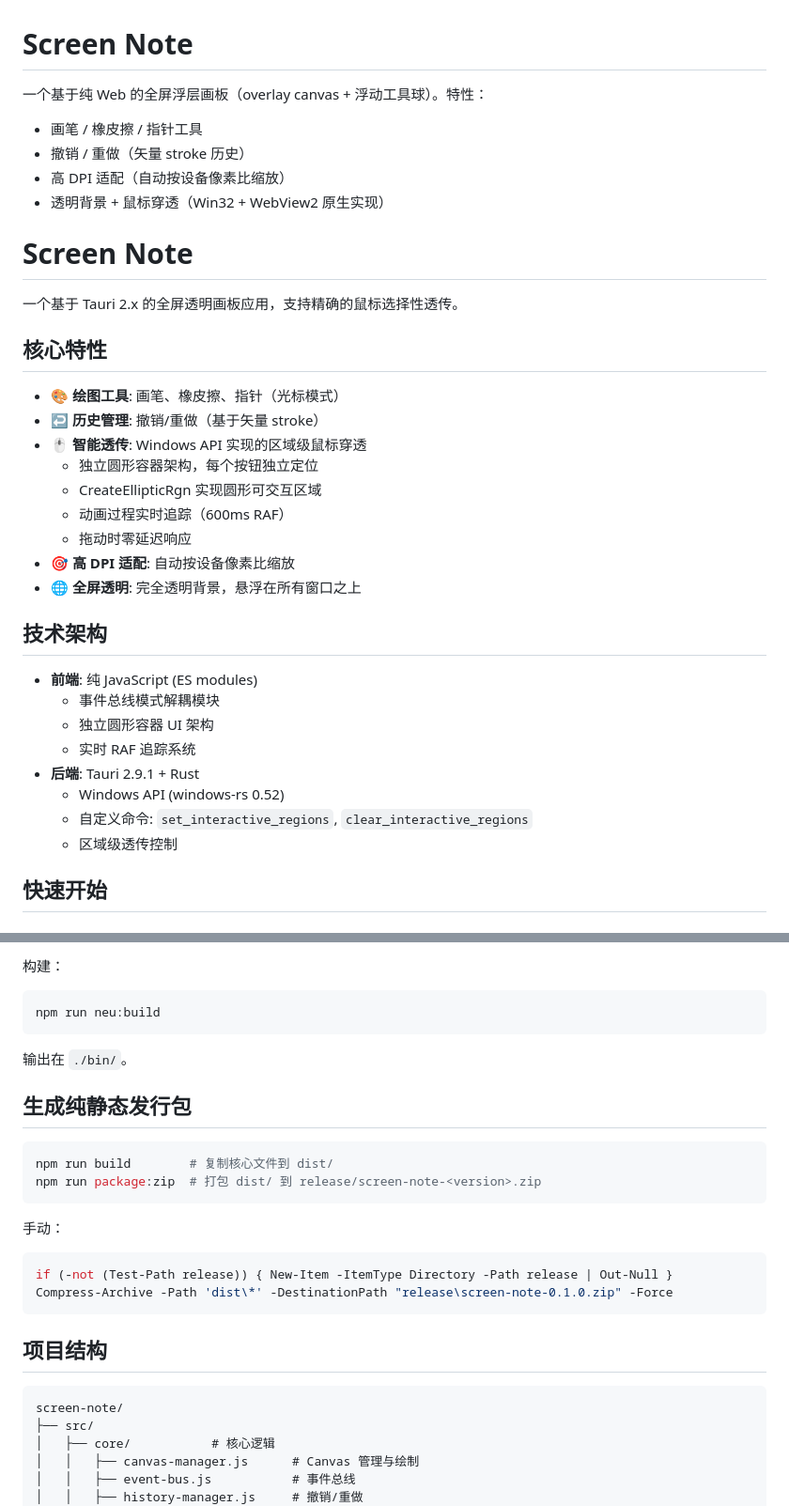
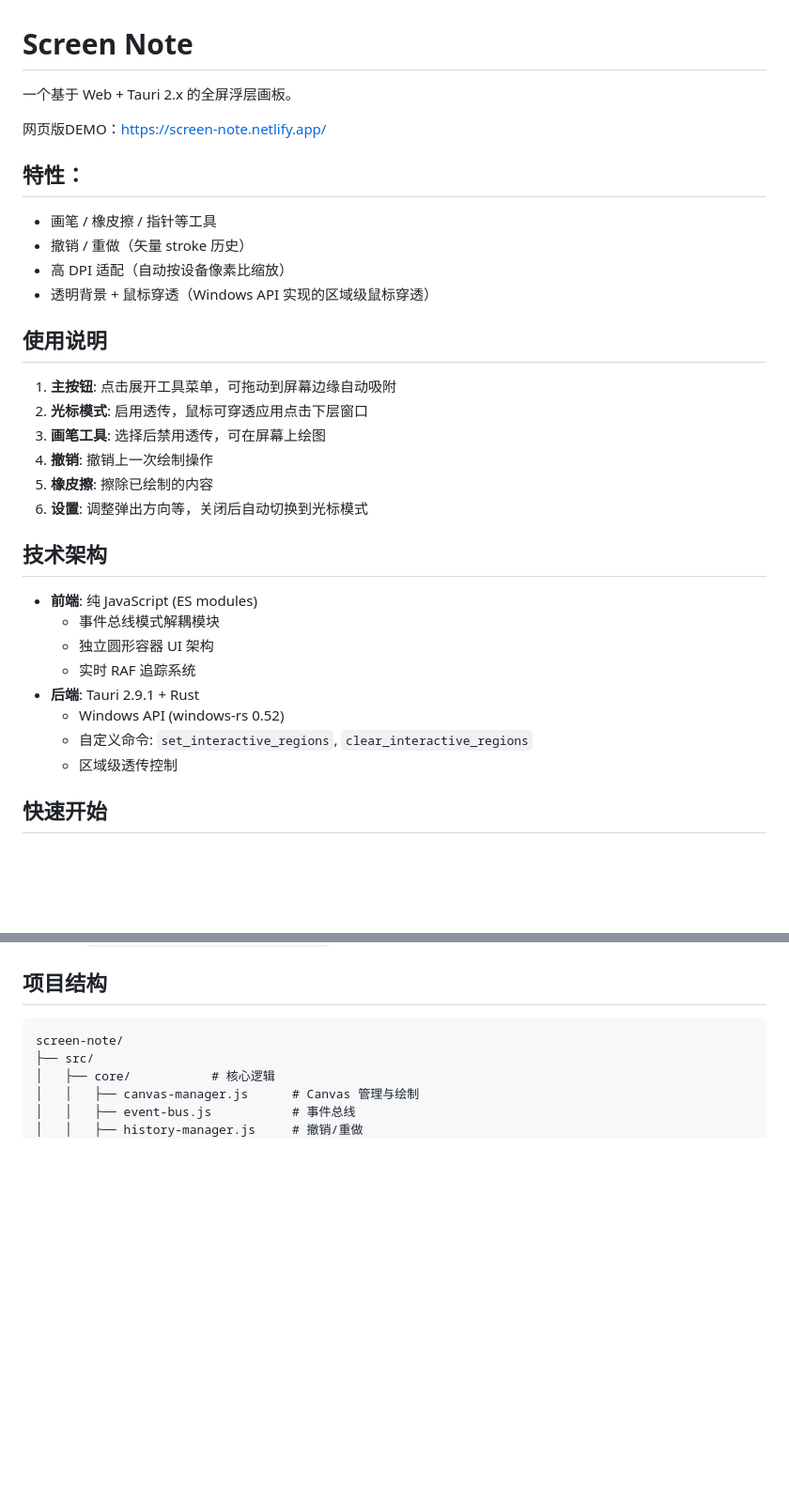
Before and after one commit to dicomi2488/screen-note, a Markdown page: README.md, 2 parts joined by grey strips. Shown: that part at 94% size. GitHub-like rendering; blank space fills up the shorter version.

````diff
--- a/README.md
+++ b/README.md
@@ -1,27 +1,24 @@
 # Screen Note
 
-一个基于纯 Web 的全屏浮层画板（overlay canvas + 浮动工具球）。特性：
+一个基于 Web + Tauri 2.x 的全屏浮层画板。
 
-- 画笔 / 橡皮擦 / 指针工具
+网页版DEMO：https://screen-note.netlify.app/
+
+## 特性：
+
+- 画笔 / 橡皮擦 / 指针等工具
 - 撤销 / 重做（矢量 stroke 历史）
 - 高 DPI 适配（自动按设备像素比缩放）
-- 透明背景 + 鼠标穿透（Win32 + WebView2 原生实现）
+- 透明背景 + 鼠标穿透（Windows API 实现的区域级鼠标穿透）
 
-# Screen Note
+## 使用说明
 
-一个基于 Tauri 2.x 的全屏透明画板应用，支持精确的鼠标选择性透传。
-
-## 核心特性
-
-- 🎨 **绘图工具**: 画笔、橡皮擦、指针（光标模式）
-- ↩️ **历史管理**: 撤销/重做（基于矢量 stroke）
-- 🖱️ **智能透传**: Windows API 实现的区域级鼠标穿透
-  - 独立圆形容器架构，每个按钮独立定位
-  - CreateEllipticRgn 实现圆形可交互区域
-  - 动画过程实时追踪（600ms RAF）
-  - 拖动时零延迟响应
-- 🎯 **高 DPI 适配**: 自动按设备像素比缩放
-- 🌐 **全屏透明**: 完全透明背景，悬浮在所有窗口之上
+1. **主按钮**: 点击展开工具菜单，可拖动到屏幕边缘自动吸附
+2. **光标模式**: 启用透传，鼠标可穿透应用点击下层窗口
+3. **画笔工具**: 选择后禁用透传，可在屏幕上绘图
+4. **撤销**: 撤销上一次绘制操作
+5. **橡皮擦**: 擦除已绘制的内容
+6. **设置**: 调整弹出方向等，关闭后自动切换到光标模式
 
 ## 技术架构
 
@@ -33,6 +30,7 @@
   - Windows API (windows-rs 0.52)
   - 自定义命令: `set_interactive_regions`, `clear_interactive_regions`
   - 区域级透传控制
+
 
 ## 快速开始
 
@@ -144,24 +63,3 @@ npm run neu:run
-构建：
-
-```powershell
-npm run neu:build
-```
-
-输出在 `./bin/`。
-
-## 生成纯静态发行包
-
-```powershell
-npm run build        # 复制核心文件到 dist/
-npm run package:zip  # 打包 dist/ 到 release/screen-note-<version>.zip
-```
-
-手动：
-
-```powershell
-if (-not (Test-Path release)) { New-Item -ItemType Directory -Path release | Out-Null }
-Compress-Archive -Path 'dist\*' -DestinationPath "release\screen-note-0.1.0.zip" -Force
-```
 
 ## 项目结构
 
````
Also changed, not shown: other parts of README.md (+8 -81 lines).
